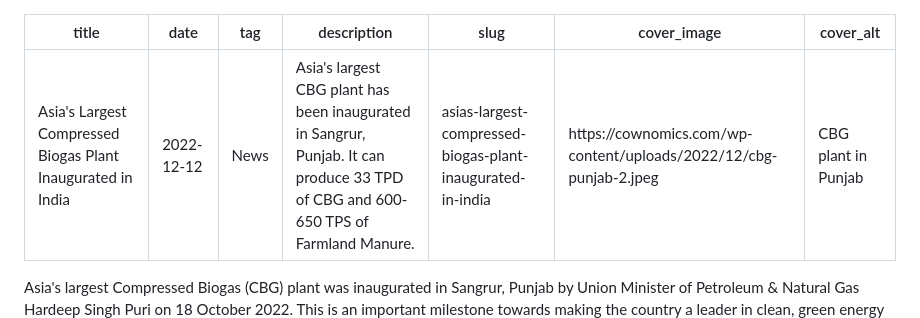
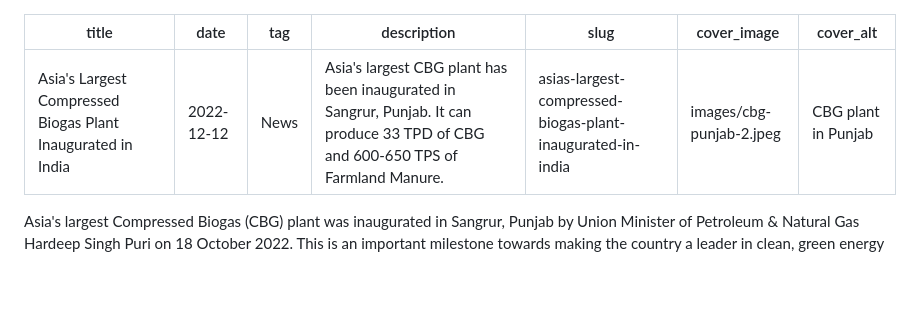
Before and after one commit to agarwalarti/cownomics, a Markdown page: articles/asias-largest-compressed-biogas-plant-inaugurated-in-india.md, the part around the change. Drawn GitHub-style; blank space fills up the shorter version.

```diff
--- a/articles/asias-largest-compressed-biogas-plant-inaugurated-in-india.md
+++ b/articles/asias-largest-compressed-biogas-plant-inaugurated-in-india.md
@@ -4,7 +4,7 @@ date: 2022-12-12
 tag: News
 description: Asia's largest CBG plant has been inaugurated in Sangrur, Punjab. It can produce 33 TPD of CBG and 600-650 TPS of Farmland Manure.
 slug: asias-largest-compressed-biogas-plant-inaugurated-in-india
-cover_image: https://cownomics.com/wp-content/uploads/2022/12/cbg-punjab-2.jpeg
+cover_image: images/cbg-punjab-2.jpeg
 cover_alt: CBG plant in Punjab
 ---
 
```
